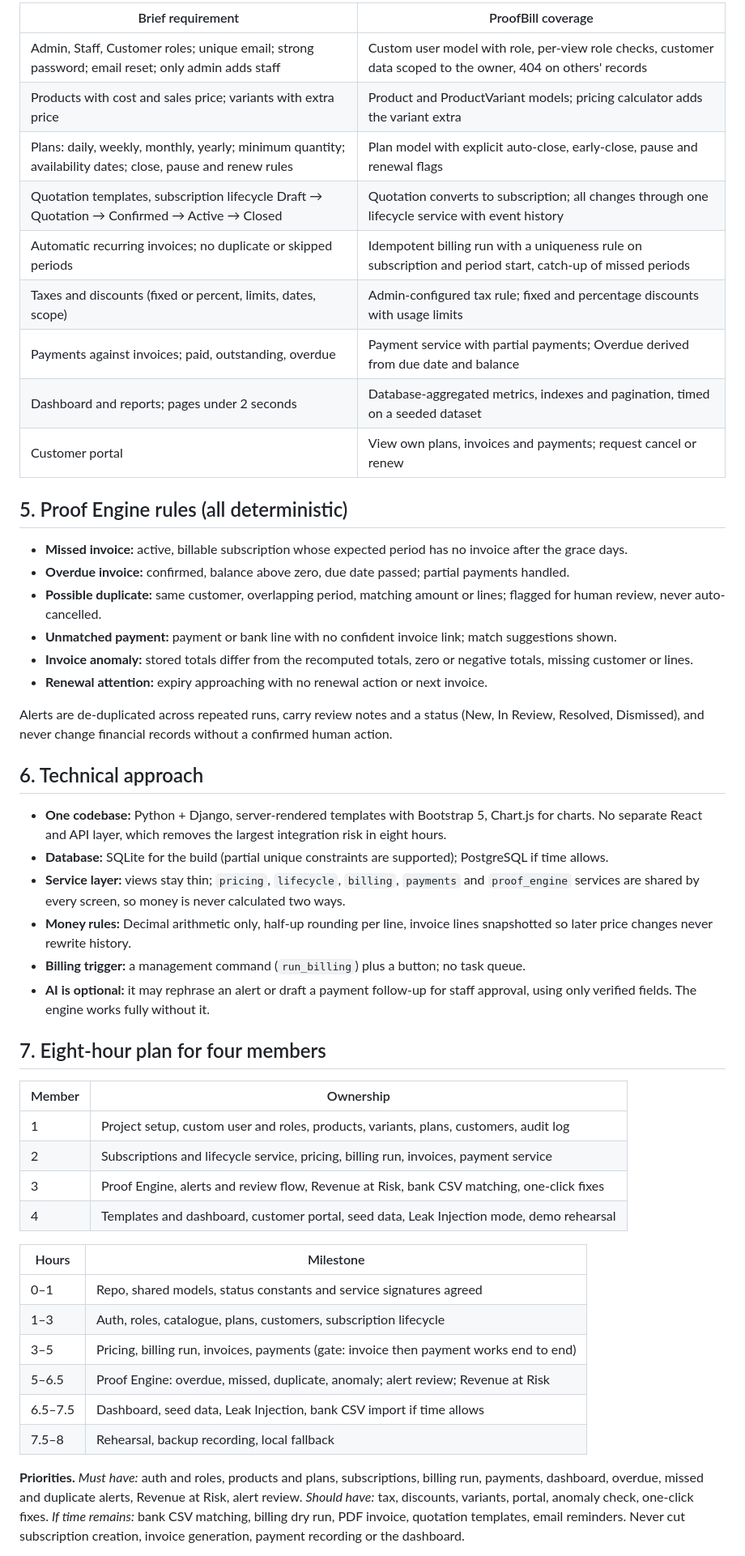
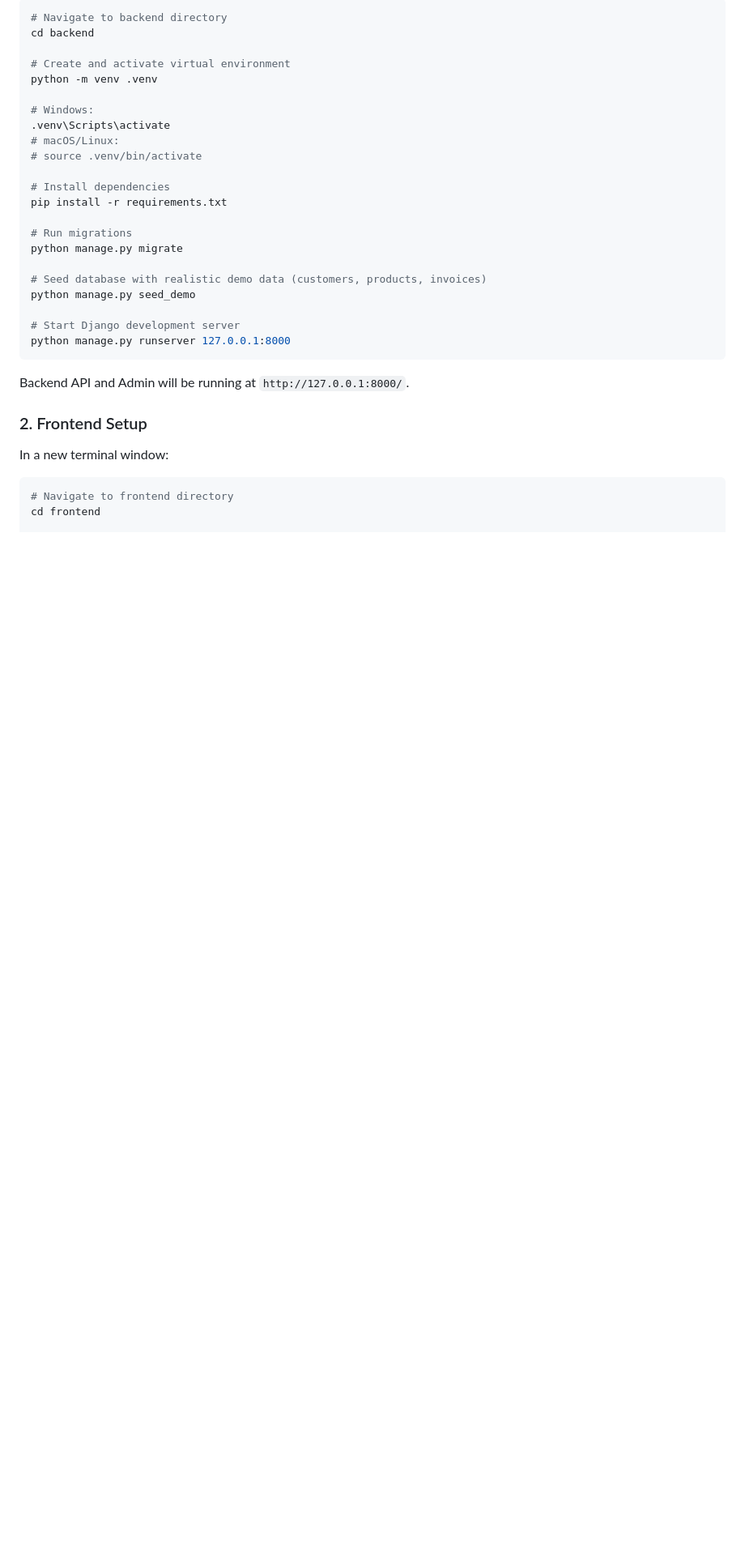
Before and after one commit to alanascodein/subscription-management, a Markdown page: README.md, the part around one of its changes. Shown at 81% size. Rendered like a GitHub page; blank space fills up the shorter version.

````diff
--- a/README.md
+++ b/README.md
@@ -35,53 +56,35 @@ A deterministic **Proof Engine** continuously reconciles the two. Any gap become
 
-| Brief requirement | ProofBill coverage |
-| --- | --- |
-| Admin, Staff, Customer roles; unique email; strong password; email reset; only admin adds staff | Custom user model with role, per-view role checks, customer data scoped to the owner, 404 on others' records |
-| Products with cost and sales price; variants with extra price | Product and ProductVariant models; pricing calculator adds the variant extra |
-| Plans: daily, weekly, monthly, yearly; minimum quantity; availability dates; close, pause and renew rules | Plan model with explicit auto-close, early-close, pause and renewal flags |
-| Quotation templates, subscription lifecycle Draft → Quotation → Confirmed → Active → Closed | Quotation converts to subscription; all changes through one lifecycle service with event history |
-| Automatic recurring invoices; no duplicate or skipped periods | Idempotent billing run with a uniqueness rule on subscription and period start, catch-up of missed periods |
-| Taxes and discounts (fixed or percent, limits, dates, scope) | Admin-configured tax rule; fixed and percentage discounts with usage limits |
-| Payments against invoices; paid, outstanding, overdue | Payment service with partial payments; Overdue derived from due date and balance |
-| Dashboard and reports; pages under 2 seconds | Database-aggregated metrics, indexes and pagination, timed on a seeded dataset |
-| Customer portal | View own plans, invoices and payments; request cancel or renew |
+```bash
+# Navigate to backend directory
+cd backend
 
-## 5. Proof Engine rules (all deterministic)
+# Create and activate virtual environment
+python -m venv .venv
 
-- **Missed invoice:** active, billable subscription whose expected period has no invoice after the grace days.
-- **Overdue invoice:** confirmed, balance above zero, due date passed; partial payments handled.
-- **Possible duplicate:** same customer, overlapping period, matching amount or lines; flagged for human review, never auto-cancelled.
-- **Unmatched payment:** payment or bank line with no confident invoice link; match suggestions shown.
-- **Invoice anomaly:** stored totals differ from the recomputed totals, zero or negative totals, missing customer or lines.
-- **Renewal attention:** expiry approaching with no renewal action or next invoice.
+# Windows:
+.venv\Scripts\activate
+# macOS/Linux:
+# source .venv/bin/activate
 
-Alerts are de-duplicated across repeated runs, carry review notes and a status (New, In Review, Resolved, Dismissed), and never change financial records without a confirmed human action.
+# Install dependencies
+pip install -r requirements.txt
 
-## 6. Technical approach
+# Run migrations
+python manage.py migrate
 
-- **One codebase:** Python + Django, server-rendered templates with Bootstrap 5, Chart.js for charts. No separate React and API layer, which removes the largest integration risk in eight hours.
-- **Database:** SQLite for the build (partial unique constraints are supported); PostgreSQL if time allows.
-- **Service layer:** views stay thin; `pricing`, `lifecycle`, `billing`, `payments` and `proof_engine` services are shared by every screen, so money is never calculated two ways.
-- **Money rules:** Decimal arithmetic only, half-up rounding per line, invoice lines snapshotted so later price changes never rewrite history.
-- **Billing trigger:** a management command (`run_billing`) plus a button; no task queue.
-- **AI is optional:** it may rephrase an alert or draft a payment follow-up for staff approval, using only verified fields. The engine works fully without it.
+# Seed database with realistic demo data (customers, products, invoices)
+python manage.py seed_demo
 
-## 7. Eight-hour plan for four members
+# Start Django development server
+python manage.py runserver 127.0.0.1:8000
+```
+Backend API and Admin will be running at `http://127.0.0.1:8000/`.
 
-| Member | Ownership |
-| --- | --- |
-| 1 | Project setup, custom user and roles, products, variants, plans, customers, audit log |
-| 2 | Subscriptions and lifecycle service, pricing, billing run, invoices, payment service |
-| 3 | Proof Engine, alerts and review flow, Revenue at Risk, bank CSV matching, one-click fixes |
-| 4 | Templates and dashboard, customer portal, seed data, Leak Injection mode, demo rehearsal |
+### 2. Frontend Setup
 
-| Hours | Milestone |
-| --- | --- |
-| 0–1 | Repo, shared models, status constants and service signatures agreed |
-| 1–3 | Auth, roles, catalogue, plans, customers, subscription lifecycle |
-| 3–5 | Pricing, billing run, invoices, payments (gate: invoice then payment works end to end) |
-| 5–6.5 | Proof Engine: overdue, missed, duplicate, anomaly; alert review; Revenue at Risk |
-| 6.5–7.5 | Dashboard, seed data, Leak Injection, bank CSV import if time allows |
-| 7.5–8 | Rehearsal, backup recording, local fallback |
+In a new terminal window:
 
-**Priorities.** *Must have:* auth and roles, products and plans, subscriptions, billing run, payments, dashboard, overdue, missed and duplicate alerts, Revenue at Risk, alert review. *Should have:* tax, discounts, variants, portal, anomaly check, one-click fixes. *If time remains:* bank CSV matching, billing dry run, PDF invoice, quotation templates, email reminders. Never cut subscription creation, invoice generation, payment recording or the dashboard.
+```bash
+# Navigate to frontend directory
+cd frontend
 
````
Also changed, not shown: other parts of README.md (+120 -36 lines).
